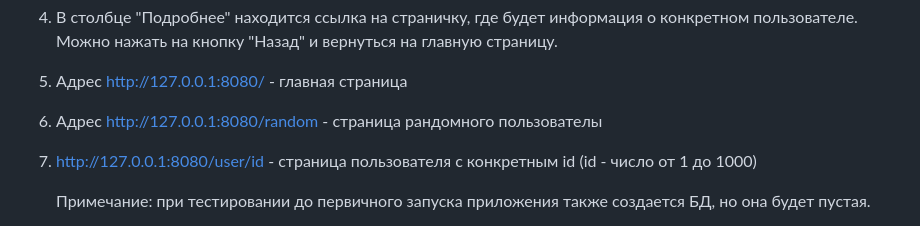
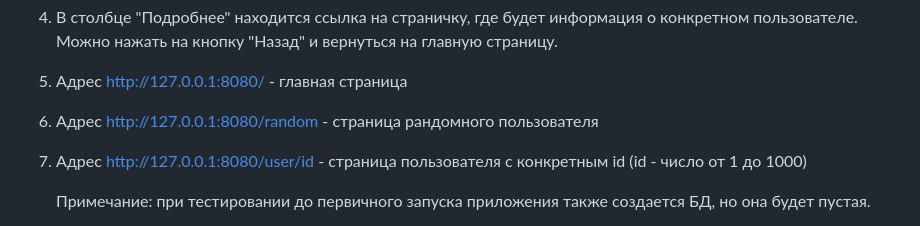
Before and after one commit to elizabethuglova/uglova_web_yadro, a Markdown page: README.md, the part around the change. Drawn GitHub-style.

Commit message:
Update README.md
end

```diff
--- a/README.md
+++ b/README.md
@@ -42,8 +42,8 @@
    Можно нажать на кнопку "Назад" и вернуться на главную страницу.
 4. В столбце "Подробнее" находится ссылка на страничку, где будет информация о конкретном пользователе. Можно нажать на кнопку "Назад" и вернуться на главную страницу.
 5. Адрес http://127.0.0.1:8080/ - главная страница
-6. Адрес http://127.0.0.1:8080/random - страница рандомного пользователы
-7. http://127.0.0.1:8080/user/id - страница пользователя с конкретным id (id - число от 1 до 1000)
+6. Адрес http://127.0.0.1:8080/random - страница рандомного пользователя
+7. Адрес http://127.0.0.1:8080/user/id - страница пользователя с конкретным id (id - число от 1 до 1000)
 
    Примечание: при тестировании до первичного запуска приложения также создается БД, но она будет пустая.
 
```
